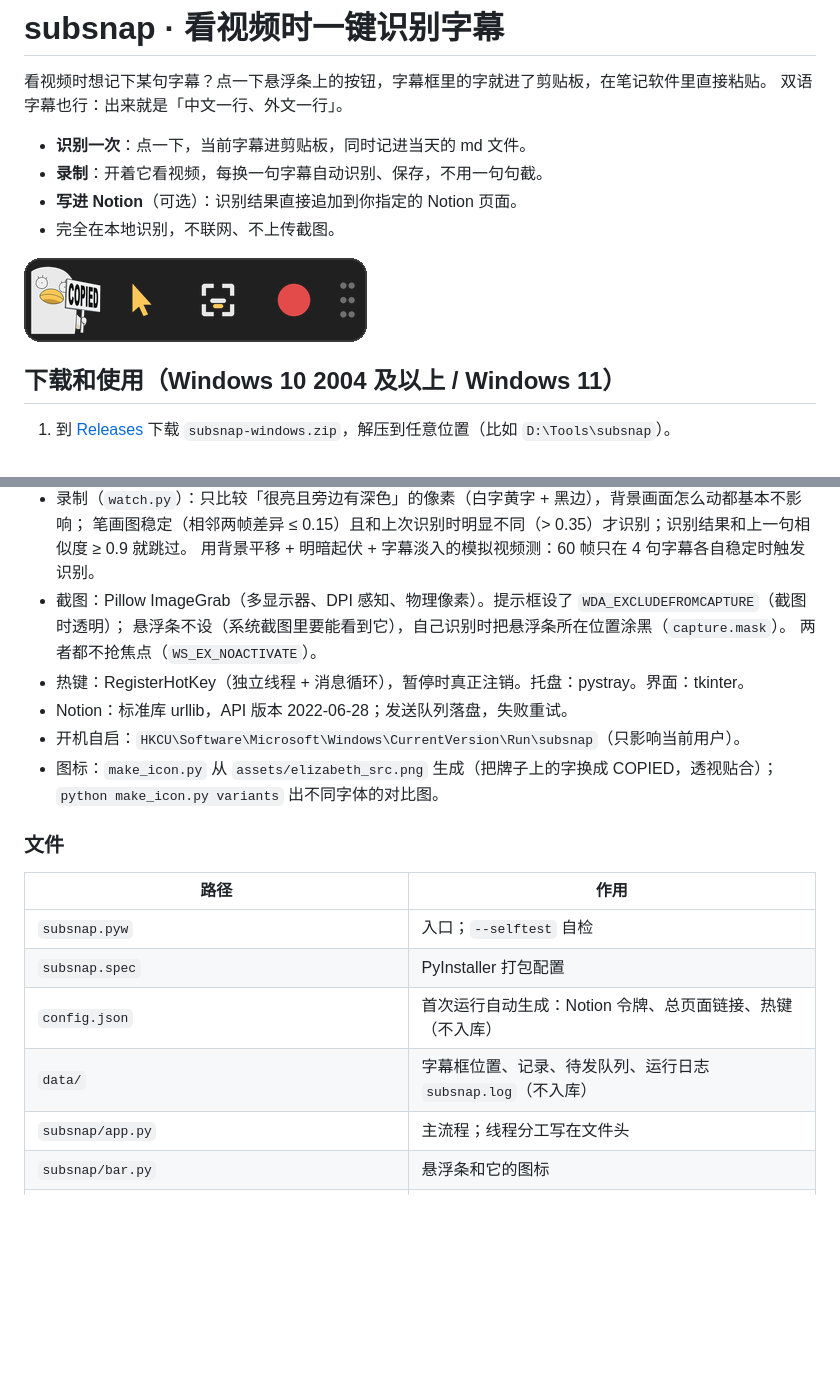
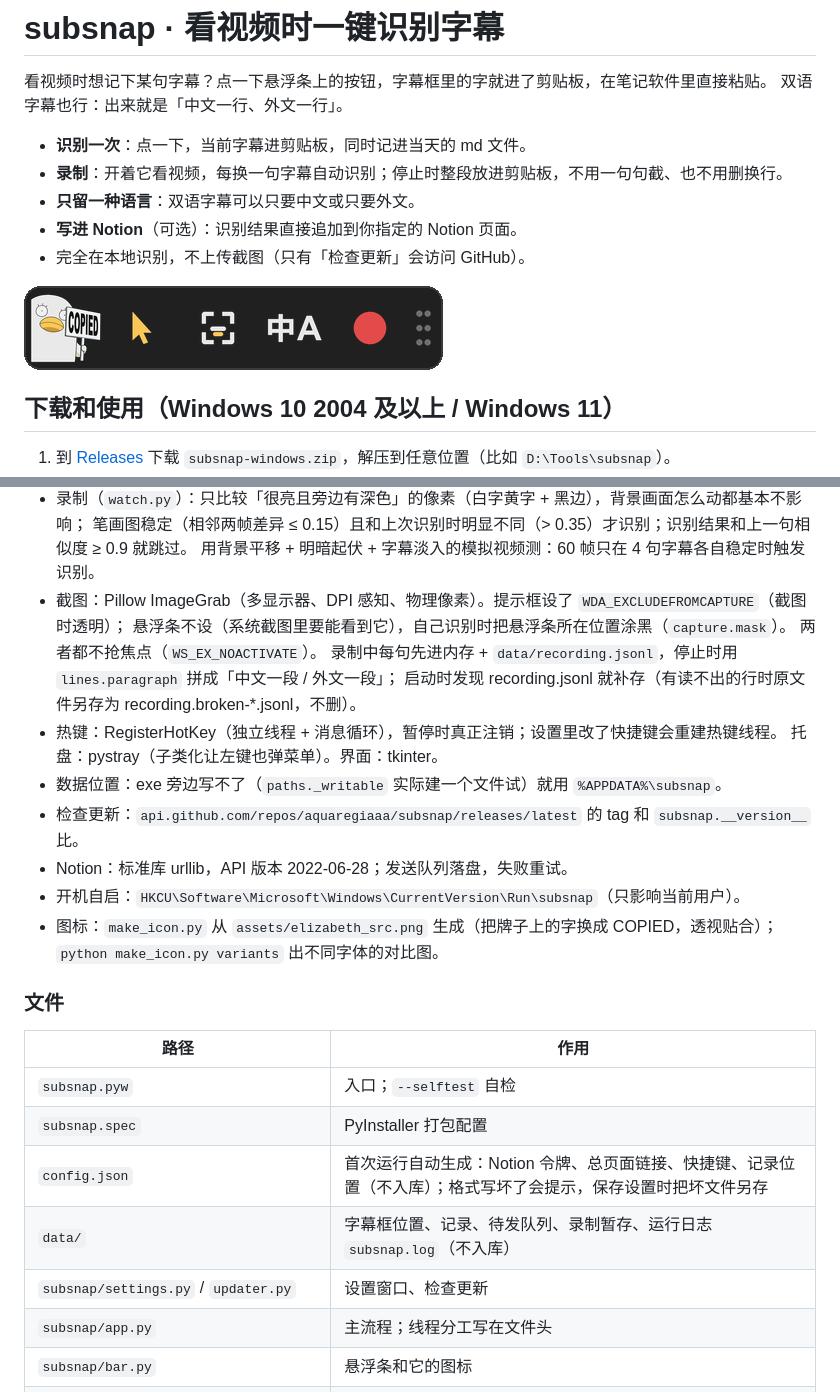
Before and after one commit to aquaregiaaa/Elisubs, a Markdown page: README.md, 2 parts joined by grey strips. GitHub-like rendering; pictures changed too: docs/bar.png; blank space fills up the shorter version.

```diff
--- a/README.md
+++ b/README.md
@@ -4,9 +4,10 @@
 双语字幕也行：出来就是「中文一行、外文一行」。
 
 - **识别一次**：点一下，当前字幕进剪贴板，同时记进当天的 md 文件。
-- **录制**：开着它看视频，每换一句字幕自动识别、保存，不用一句句截。
+- **录制**：开着它看视频，每换一句字幕自动识别；停止时整段放进剪贴板，不用一句句截、也不用删换行。
+- **只留一种语言**：双语字幕可以只要中文或只要外文。
 - **写进 Notion**（可选）：识别结果直接追加到你指定的 Notion 页面。
-- 完全在本地识别，不联网、不上传截图。
+- 完全在本地识别，不上传截图（只有「检查更新」会访问 GitHub）。
 
 ![悬浮条](docs/bar.png)
 
@@ -100,7 +111,12 @@ dist\subsnap\subsnap.exe --selftest 图片.png               # 自检：识别
 - 截图：Pillow ImageGrab（多显示器、DPI 感知、物理像素）。提示框设了 `WDA_EXCLUDEFROMCAPTURE`（截图时透明）；
   悬浮条不设（系统截图里要能看到它），自己识别时把悬浮条所在位置涂黑（`capture.mask`）。
   两者都不抢焦点（`WS_EX_NOACTIVATE`）。
-- 热键：RegisterHotKey（独立线程 + 消息循环），暂停时真正注销。托盘：pystray。界面：tkinter。
+  录制中每句先进内存 + `data/recording.jsonl`，停止时用 `lines.paragraph` 拼成「中文一段 / 外文一段」；
+  启动时发现 recording.jsonl 就补存（有读不出的行时原文件另存为 recording.broken-*.jsonl，不删）。
+- 热键：RegisterHotKey（独立线程 + 消息循环），暂停时真正注销；设置里改了快捷键会重建热键线程。
+  托盘：pystray（子类化让左键也弹菜单）。界面：tkinter。
+- 数据位置：exe 旁边写不了（`paths._writable` 实际建一个文件试）就用 `%APPDATA%\subsnap`。
+- 检查更新：`api.github.com/repos/aquaregiaaa/subsnap/releases/latest` 的 tag 和 `subsnap.__version__` 比。
 - Notion：标准库 urllib，API 版本 2022-06-28；发送队列落盘，失败重试。
 - 开机自启：`HKCU\Software\Microsoft\Windows\CurrentVersion\Run\subsnap`（只影响当前用户）。
 - 图标：`make_icon.py` 从 `assets/elizabeth_src.png` 生成（把牌子上的字换成 COPIED，透视贴合）；
@@ -112,8 +128,9 @@ dist\subsnap\subsnap.exe --selftest 图片.png               # 自检：识别
 |---|---|
 | `subsnap.pyw` | 入口；`--selftest` 自检 |
 | `subsnap.spec` | PyInstaller 打包配置 |
-| `config.json` | 首次运行自动生成：Notion 令牌、总页面链接、热键（不入库） |
-| `data/` | 字幕框位置、记录、待发队列、运行日志 `subsnap.log`（不入库） |
+| `config.json` | 首次运行自动生成：Notion 令牌、总页面链接、快捷键、记录位置（不入库）；格式写坏了会提示，保存设置时把坏文件另存 |
+| `data/` | 字幕框位置、记录、待发队列、录制暂存、运行日志 `subsnap.log`（不入库） |
+| `subsnap/settings.py` / `updater.py` | 设置窗口、检查更新 |
 | `subsnap/app.py` | 主流程；线程分工写在文件头 |
 | `subsnap/bar.py` | 悬浮条和它的图标 |
 | `subsnap/watch.py` | 录制：变化检测 + 录制线程 |
```
Also changed, not shown: other parts of README.md (+25 -15 lines), 11 other files.
